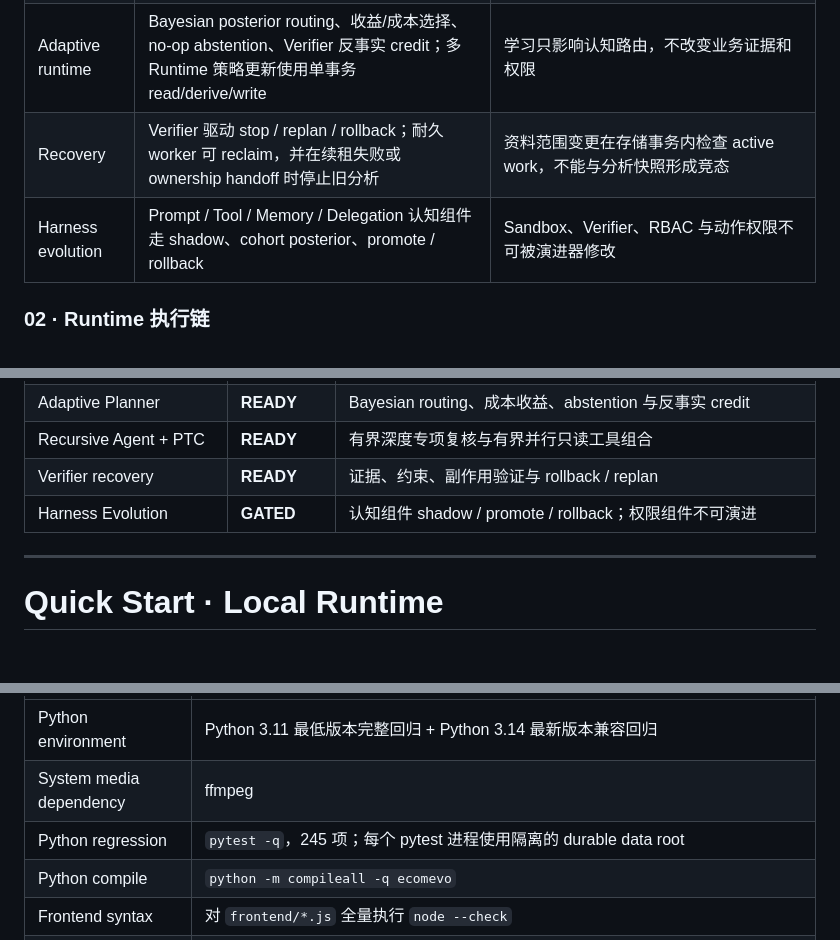
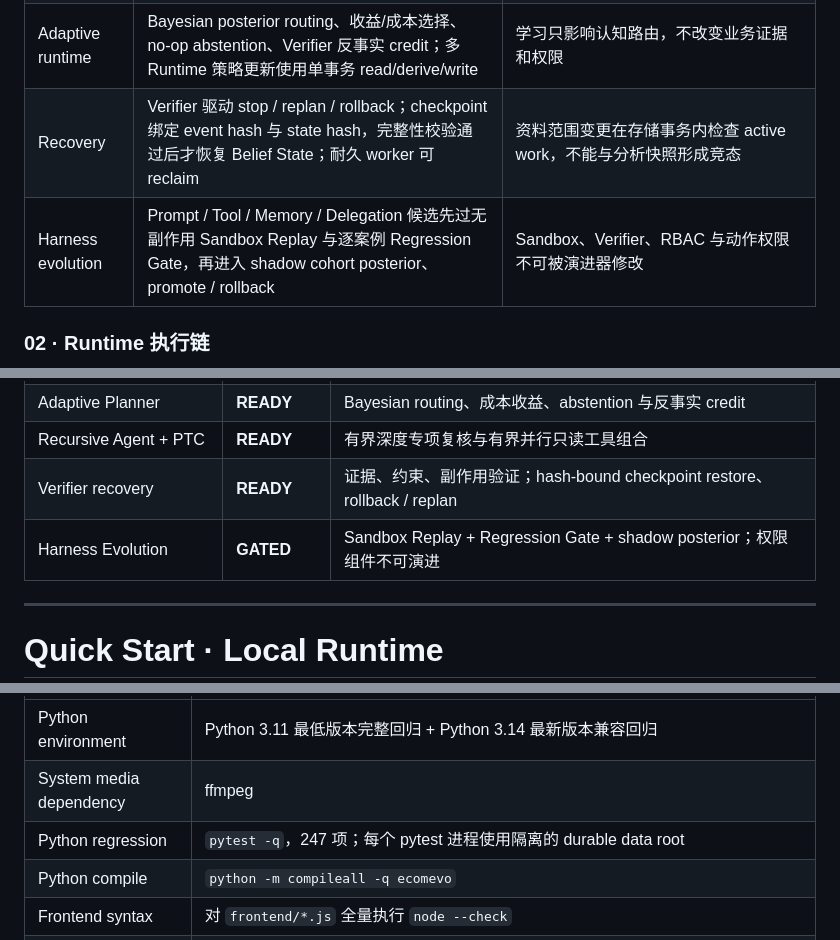
Before and after one commit to jiaweine/EcomEvo-Harness, a Markdown page: README.md, 3 parts joined by grey strips. GitHub-like rendering; blank space fills up the shorter version.

```diff
--- a/README.md
+++ b/README.md
@@ -65,8 +67,8 @@ flowchart TB
 | Durable execution | 消息、accepted event、不可变资料快照和 job 原子落库；进度事件按 job owner fencing；终态与 turn lease 释放原子提交 | 丢失 lease 的旧 worker 会取消分析，不能继续写进度或释放接管者的 turn lease；BackgroundTasks 不是任务事实源 |
 | Event sourcing | Runtime event append-only、hash chain、checkpoint、fork；Task event 按 SQLite id 排序 | WebSocket queue 只是 wake hint |
 | Adaptive runtime | Bayesian posterior routing、收益/成本选择、no-op abstention、Verifier 反事实 credit；多 Runtime 策略更新使用单事务 read/derive/write | 学习只影响认知路由，不改变业务证据和权限 |
-| Recovery | Verifier 驱动 stop / replan / rollback；耐久 worker 可 reclaim，并在续租失败或 ownership handoff 时停止旧分析 | 资料范围变更在存储事务内检查 active work，不能与分析快照形成竞态 |
-| Harness evolution | Prompt / Tool / Memory / Delegation 认知组件走 shadow、cohort posterior、promote / rollback | Sandbox、Verifier、RBAC 与动作权限不可被演进器修改 |
+| Recovery | Verifier 驱动 stop / replan / rollback；checkpoint 绑定 event hash 与 state hash，完整性校验通过后才恢复 Belief State；耐久 worker 可 reclaim | 资料范围变更在存储事务内检查 active work，不能与分析快照形成竞态 |
+| Harness evolution | Prompt / Tool / Memory / Delegation 候选先过无副作用 Sandbox Replay 与逐案例 Regression Gate，再进入 shadow cohort posterior、promote / rollback | Sandbox、Verifier、RBAC 与动作权限不可被演进器修改 |
 
 ### 02 · Runtime 执行链
 
@@ -215,8 +219,8 @@ README 只描述当前仓库能够通过自动化门禁验证的能力；外部
 | Event-Sourced Runtime | **READY** | Goal / Belief / Task 事件、hash chain、checkpoint / fork |
 | Adaptive Planner | **READY** | Bayesian routing、成本收益、abstention 与反事实 credit |
 | Recursive Agent + PTC | **READY** | 有界深度专项复核与有界并行只读工具组合 |
-| Verifier recovery | **READY** | 证据、约束、副作用验证与 rollback / replan |
-| Harness Evolution | **GATED** | 认知组件 shadow / promote / rollback；权限组件不可演进 |
+| Verifier recovery | **READY** | 证据、约束、副作用验证；hash-bound checkpoint restore、rollback / replan |
+| Harness Evolution | **GATED** | Sandbox Replay + Regression Gate + shadow posterior；权限组件不可演进 |
 
 ---
 
@@ -292,7 +296,7 @@ docker run --rm \
 |---|---|
 | Python environment | Python 3.11 最低版本完整回归 + Python 3.14 最新版本兼容回归 |
 | System media dependency | ffmpeg |
-| Python regression | `pytest -q`，245 项；每个 pytest 进程使用隔离的 durable data root |
+| Python regression | `pytest -q`，247 项；每个 pytest 进程使用隔离的 durable data root |
 | Python compile | `python -m compileall -q ecomevo` |
 | Frontend syntax | 对 `frontend/*.js` 全量执行 `node --check` |
 | Product smoke | `python scripts/e2e_smoke.py`，使用临时 durable root，不读写操作者默认数据 |
```
Also changed, not shown: other parts of README.md (+10 -6 lines), docs/ARCHITECTURE.md (+1 -1 lines), docs/HARNESS_EVOLUTION.md (+19 -8 lines), docs/images/product-evidence.png (added), docs/images/product-overview.png (added), docs/images/product-runtime.png (added), docs/images/product-scenes.png (added), 8 other files.
